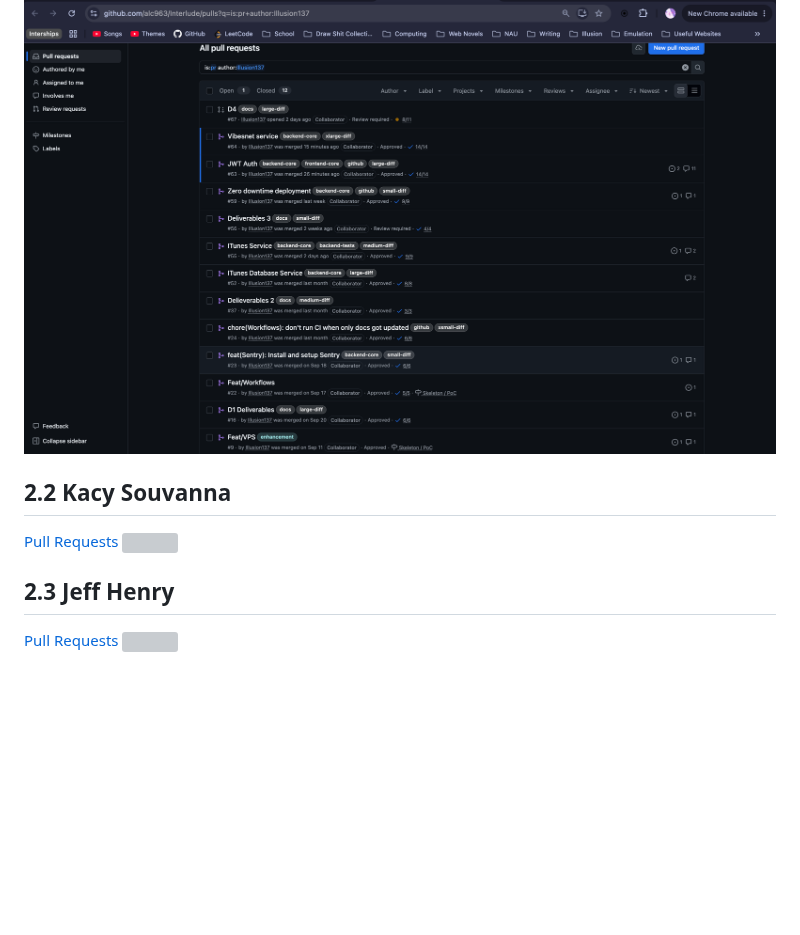
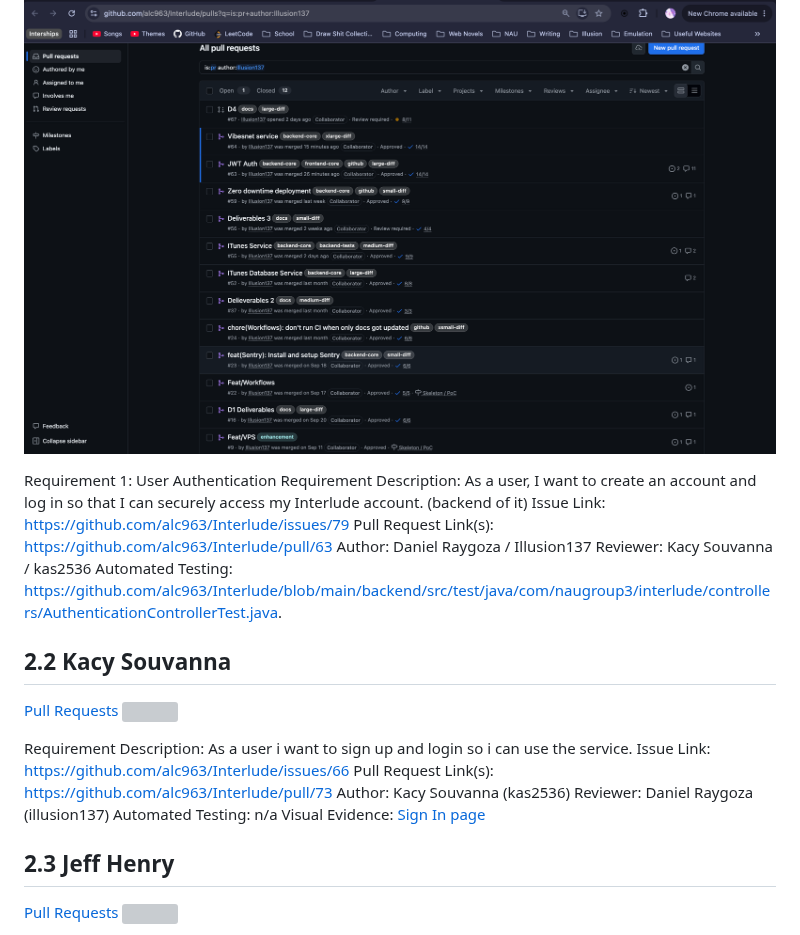
Before and after one commit to alc963/Interlude, a Markdown page: deliverables/D4.md, the part around the change. Drawn GitHub-style; blank space fills up the shorter version; grey boxes are pictures that could not be loaded.

Commit message:
working on Imp Req

```diff
--- a/deliverables/D4.md
+++ b/deliverables/D4.md
@@ -19,9 +19,28 @@ Insights about your music listening habits and overall stats.
 [Pull Requests](https://github.com/alc963/Interlude/pulls?q=is%3Apr+author%3AIllusion137)
 ![](images/pr_screenshots/dr2646.png)
 
+Requirement 1: User Authentication
+Requirement Description: As a user, I want to create an account and log in so that I can securely access my Interlude account. (backend of it)
+Issue Link: https://github.com/alc963/Interlude/issues/79
+Pull Request Link(s): https://github.com/alc963/Interlude/pull/63
+Author: Daniel Raygoza / Illusion137
+Reviewer: Kacy Souvanna / kas2536
+Automated Testing: https://github.com/alc963/Interlude/blob/main/backend/src/test/java/com/naugroup3/interlude/controllers/AuthenticationControllerTest.java.
+
 ## 2.2 Kacy Souvanna
 [Pull Requests](https://github.com/alc963/Interlude/pulls?q=is%3Apr+author%3Akas2536)
 ![](images/pr_screenshots/000.png)
+
+Requirement Description: As a user i want to sign up and login so i can use the service.
+Issue Link: https://github.com/alc963/Interlude/issues/66
+Pull Request Link(s): https://github.com/alc963/Interlude/pull/73
+Author: Kacy Souvanna (kas2536)
+Reviewer: Daniel Raygoza (illusion137)
+Automated Testing: n/a
+Visual Evidence: [Sign In page](<Screenshot 2026-10-23 191334.png>)
+
+
+
 
 ## 2.3 Jeff Henry
 [Pull Requests](https://github.com/alc963/Interlude/pulls?q=is%3Apr+author%3AChairmichael)
```
Also changed, not shown: deliverables/Screenshot 2026-10-23 191334.png (added).
